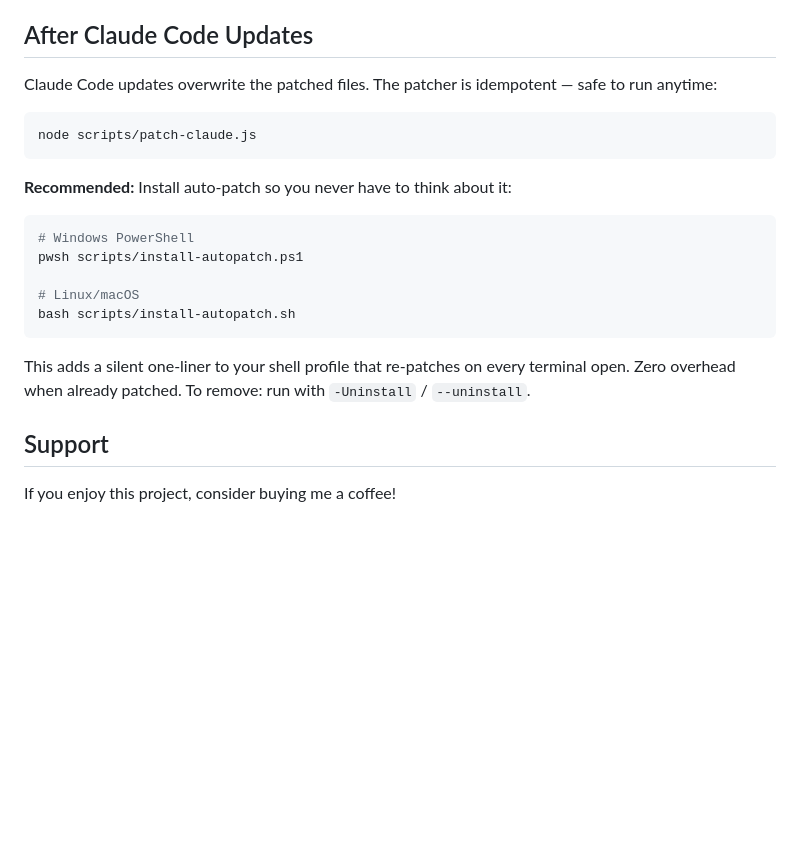
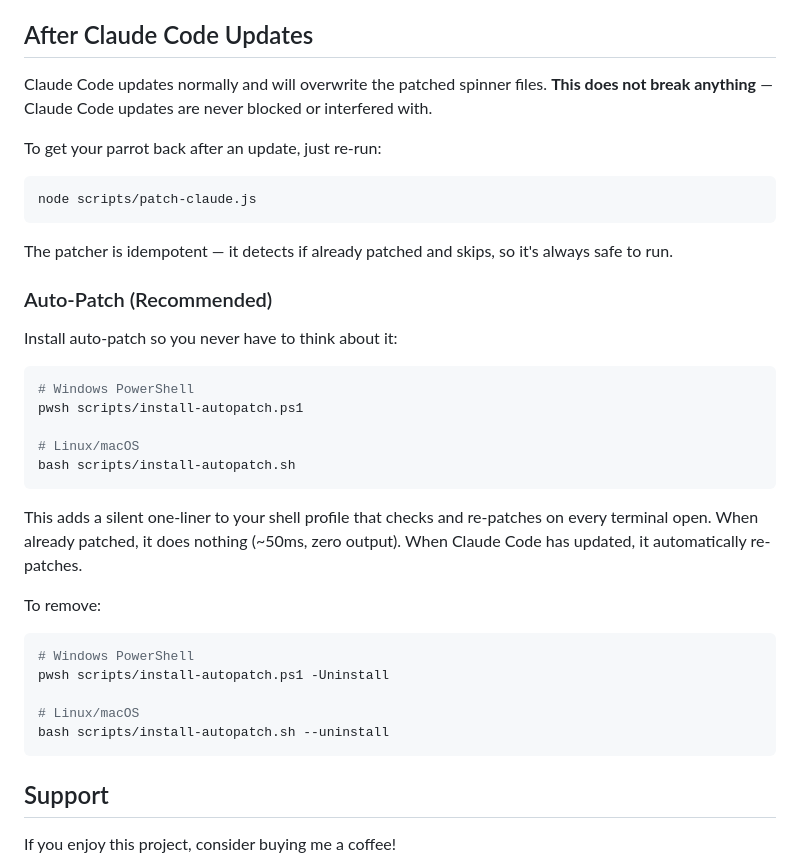
Before and after one commit to Arystos/claude-parrot, a Markdown page: README.md, the part around the change. GitHub-like rendering; blank space fills up the shorter version.

Commit message:
docs: clarify auto-patch behavior and Claude Code update compatibility
Co-Authored-By: Claude Opus 4.6 (1M context) <noreply@anthropic.com>

````diff
--- a/README.md
+++ b/README.md
@@ -227,13 +227,19 @@ See [CONTRIBUTING.md](CONTRIBUTING.md) for guidelines.
 
 ## After Claude Code Updates
 
-Claude Code updates overwrite the patched files. The patcher is idempotent — safe to run anytime:
+Claude Code updates normally and will overwrite the patched spinner files. **This does not break anything** — Claude Code updates are never blocked or interfered with.
+
+To get your parrot back after an update, just re-run:
 
 ```bash
 node scripts/patch-claude.js
 ```
 
-**Recommended:** Install auto-patch so you never have to think about it:
+The patcher is idempotent — it detects if already patched and skips, so it's always safe to run.
+
+### Auto-Patch (Recommended)
+
+Install auto-patch so you never have to think about it:
 
 ```bash
 # Windows PowerShell
@@ -243,7 +249,17 @@ pwsh scripts/install-autopatch.ps1
 bash scripts/install-autopatch.sh
 ```
 
-This adds a silent one-liner to your shell profile that re-patches on every terminal open. Zero overhead when already patched. To remove: run with `-Uninstall` / `--uninstall`.
+This adds a silent one-liner to your shell profile that checks and re-patches on every terminal open. When already patched, it does nothing (~50ms, zero output). When Claude Code has updated, it automatically re-patches.
+
+To remove:
+
+```bash
+# Windows PowerShell
+pwsh scripts/install-autopatch.ps1 -Uninstall
+
+# Linux/macOS
+bash scripts/install-autopatch.sh --uninstall
+```
 
 ## Support
 
````
